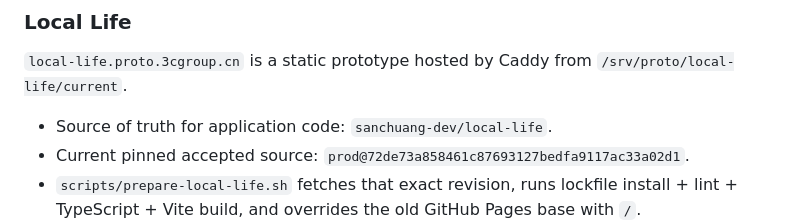
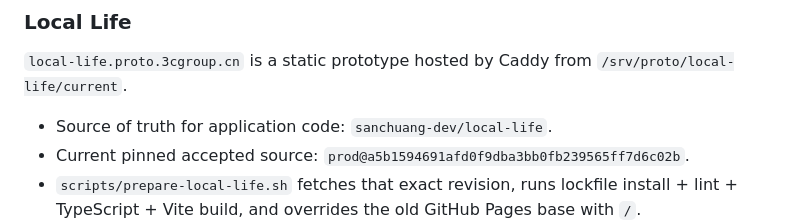
Before and after one commit to sanchuang-dev/proto-infra, a Markdown page: docs/DEPLOYMENT.md, the part around the change. GitHub-like rendering.

Commit message:
docs(local-life): record A03 production pin

```diff
--- a/docs/DEPLOYMENT.md
+++ b/docs/DEPLOYMENT.md
@@ -40,7 +40,7 @@ The portal publisher renders the canonical lab layout and synchronizes only `/sr
 `local-life.proto.3cgroup.cn` is a static prototype hosted by Caddy from `/srv/proto/local-life/current`.
 
 - Source of truth for application code: `sanchuang-dev/local-life`.
-- Current pinned accepted source: `prod@72de73a858461c87693127bedfa9117ac33a02d1`.
+- Current pinned accepted source: `prod@a5b1594691afd0f9dba3bb0fb239565ff7d6c02b`.
 - `scripts/prepare-local-life.sh` fetches that exact revision, runs lockfile install + lint + TypeScript + Vite build, and overrides the old GitHub Pages base with `/`.
 - `deploy-local-life.yml` is production-only. It creates a versioned release and atomically swaps `current`. Because the repository also contains staged Caddy changes for other prototype hosts that are not necessarily live, the installer preserves the server's currently validated Caddyfile and replaces only the tracked `local-life.proto.3cgroup.cn` block; validation/restart/local HTTPS failure rolls both Caddy and `current` back.
 - Public verification must confirm the actual hostname and at least one built asset. A successful branch merge or build alone is not a live-site acceptance result.
```
